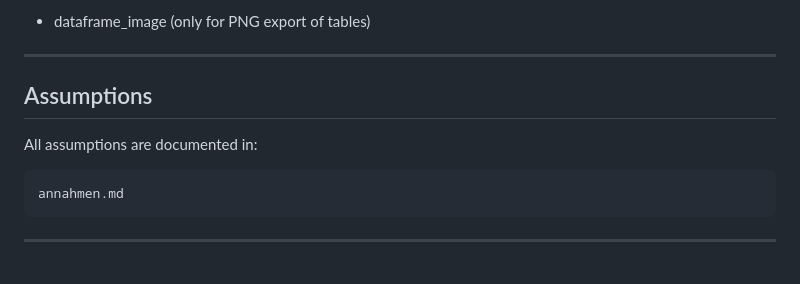
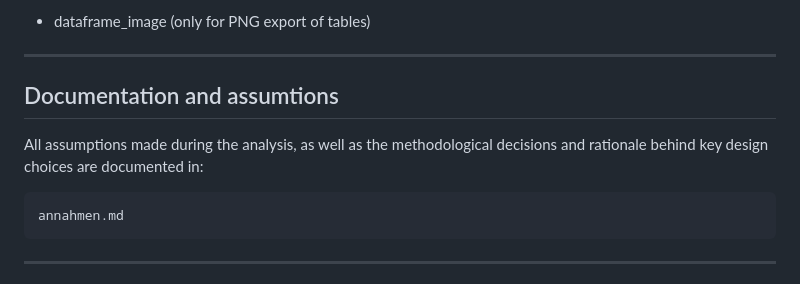
Before and after one commit to asommani/dq_artikelstammdaten, a Markdown page: README.md, the part around the change. GitHub-like rendering.

````diff
--- a/README.md
+++ b/README.md
@@ -187,9 +187,10 @@ Optional:
 
 ---
 
-## Assumptions
+## Documentation and assumtions
 
-All assumptions are documented in:
+All assumptions made during the analysis, as well as the methodological decisions and rationale behind key design choices are documented in:
+
 
 ```
 annahmen.md
````
